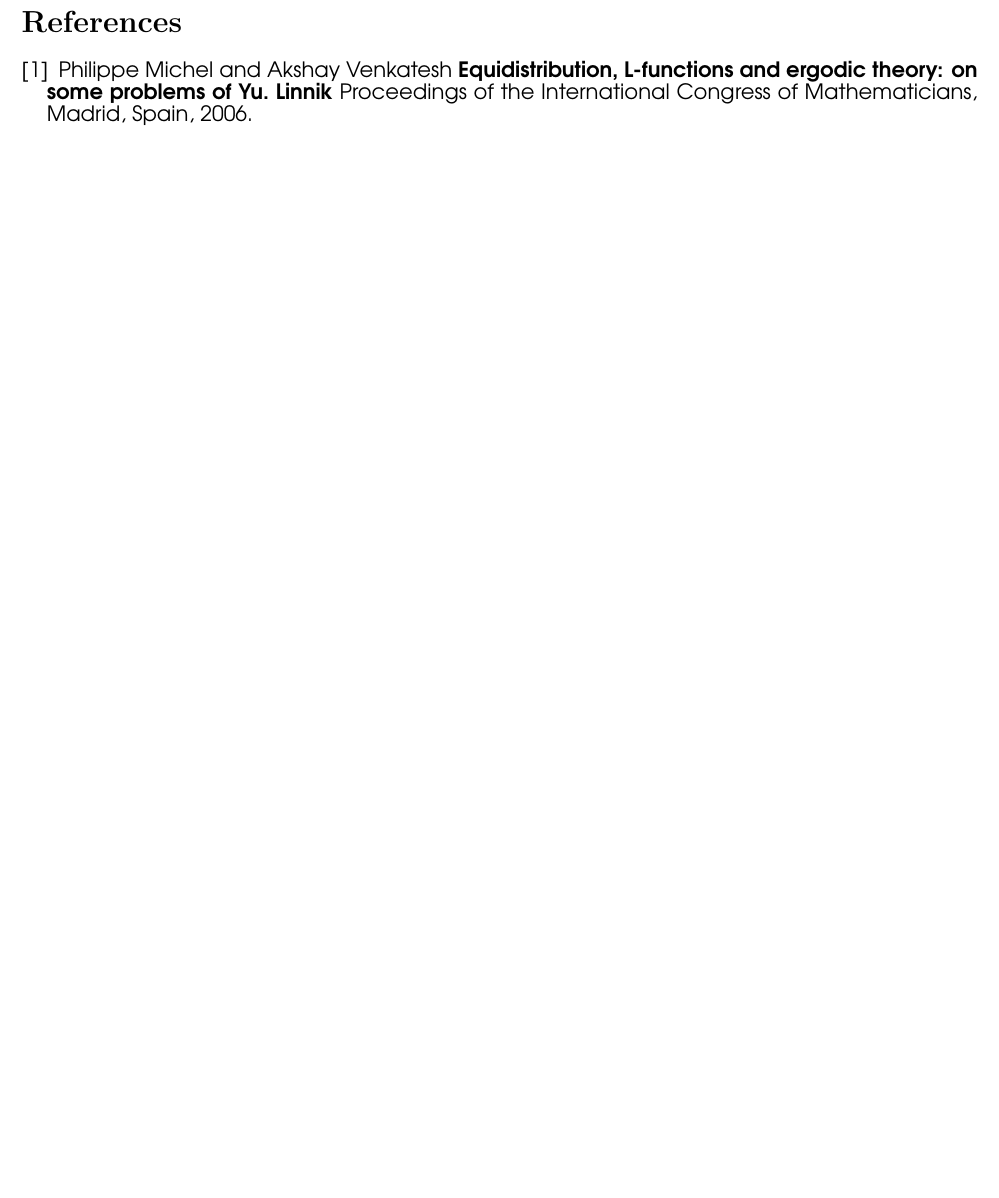
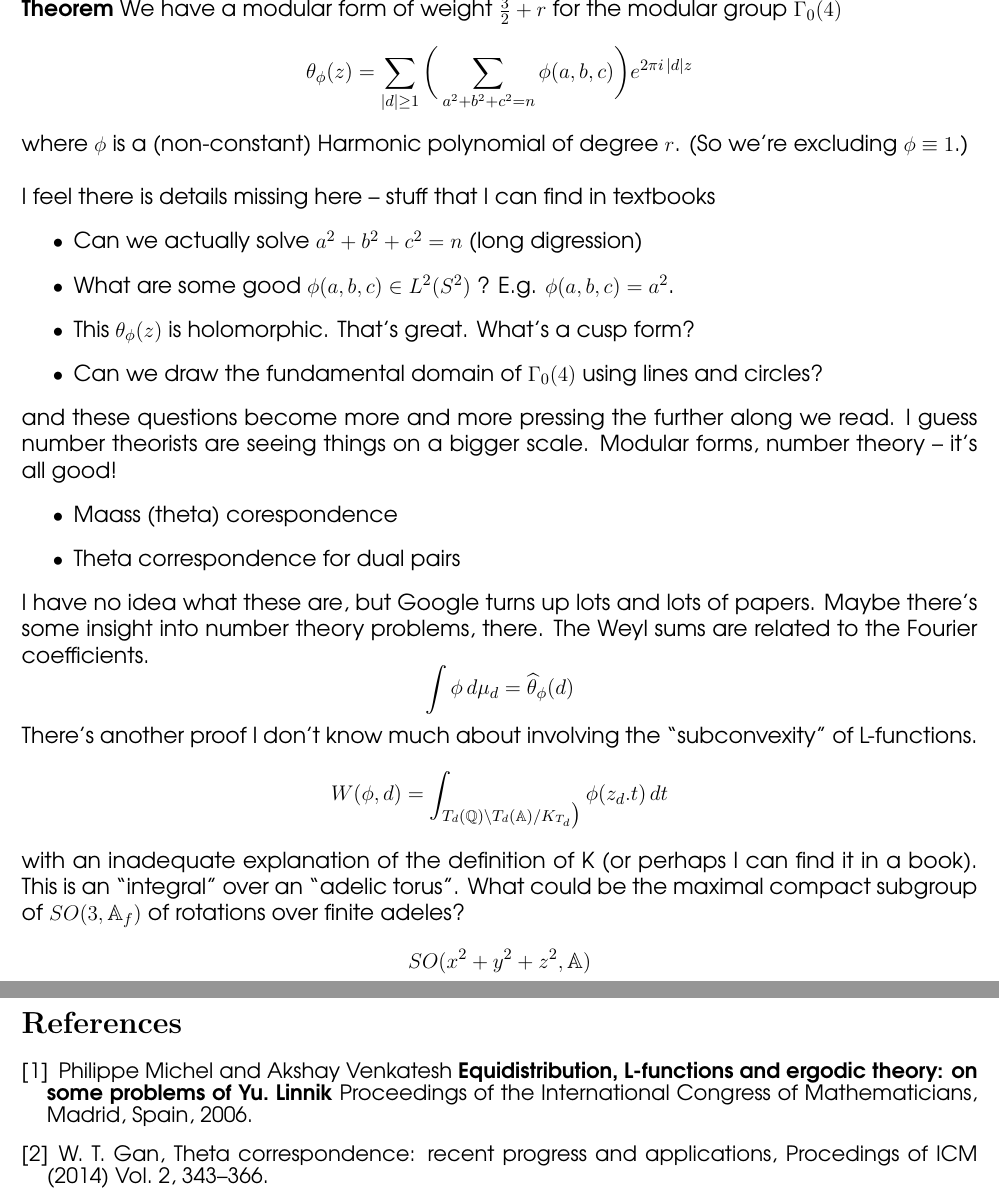
Before and after one commit to mango314/math-blog, a LaTeX document (2017/040217-lagrange-three-squares.tex): part of page 2 of 2 before the commit and two parts of pages 2 and 3 of 3 after it, the two joined at a grey line, cut at the place of the change, the shorter picture padded with empty space. Compiled offline with pdfLaTeX.

Commit message:
subconvexity???

```diff
--- a/2017/040217-lagrange-three-squares.tex
+++ b/2017/040217-lagrange-three-squares.tex
@@ -50,6 +50,29 @@ To me it's bit surprise that all the sphere averages over solutions to the sum o
 There exists a decomposition of this series in terms of Eisenstein series (which I'd like to learn more about).  And the coefficients of these eisenstein series will decay quickly enough (and that used the Weil conjectures).  \\ \\
 I may as well have accepted the entire proof on faith.  Science is supposed to be reproducible, but the argument we have so far is that someone smart told us these results are correct.
 
+\newpage
+
+\noindent \textbf{Theorem} We have a modular form of weight $\frac{3}{2} + r$ for the modular group $\Gamma_0(4)$
+$$ \theta_\phi(z) = \sum_{|d|\geq 1} \bigg( \sum_{a^2 + b^2 + c^2 = n}\phi(a,b,c) \bigg)e^{2\pi i \, |d|z} $$
+where $\phi$ is a (non-constant) Harmonic polynomial of degree $r$.  (So we're excluding $\phi \equiv 1$.) \\ \\
+I feel there is details missing here -- stuff that I can find in textbooks
+\begin{itemize}
+\item Can we actually solve $a^2 + b^2 + c^2 = n$ (long digression)
+\item What are some good $\phi(a,b,c) \in L^2(S^2)$ ? E.g. $\phi(a,b,c) = a^2$.
+\item This $\theta_\phi(z)$ is holomorphic.  That's great.  What's a cusp form?
+\item Can we draw the fundamental domain of $\Gamma_0(4)$ using lines and circles?
+\end{itemize}
+and these questions become more and more pressing the further along we read. I guess number theorists are seeing things on a bigger scale.  Modular forms, number theory -- it's all good!
+\begin{itemize}
+\item Maass (theta) corespondence
+\item Theta correspondence for dual pairs
+\end{itemize}
+I have no idea what these are, but Google turns up lots and lots of papers.  Maybe there's some insight into number theory problems, there.   The Weyl sums are related to the Fourier coefficients.
+$$ \int \phi \,  d\mu_d =  \widehat{\theta}_\phi(d) $$
+There's another proof I don't know much about involving the ``subconvexity" of L-functions.
+$$ W(\phi, d) = \int_{T_d(\mathbb{Q}) \backslash T_d(\mathbb{A})/K_{T_d} \big)} \phi( z_d . t) \, dt $$
+with an inadequate explanation of the definition of K (or perhaps I can find it in a book).  This is an ``integral" over an ``adelic torus".  What could be the maximal compact subgroup of $SO(3, \mathbb{A}_f)$ of rotations over finite adeles?
+$$  SO( x^2 + y^2 + z^2, \mathbb{A}) $$
 
 \newpage
 
@@ -60,6 +83,9 @@ I may as well have accepted the entire proof on faith.  Science is supposed to b
 \item Philippe Michel and Akshay Venkatesh \textbf{Equidistribution, L-functions and ergodic theory: on some problems of Yu. Linnik} Proceedings of the International Congress
 of Mathematicians, Madrid, Spain, 2006.
 
+\item  W. T. Gan, Theta correspondence: recent progress and applications, Procedings of
+ICM (2014) Vol. 2, 343–366.
+
 \end{thebibliography}
 
 \end{document}
```
Also changed, not shown: 2017/040217-lagrange-three-squares.pdf.
